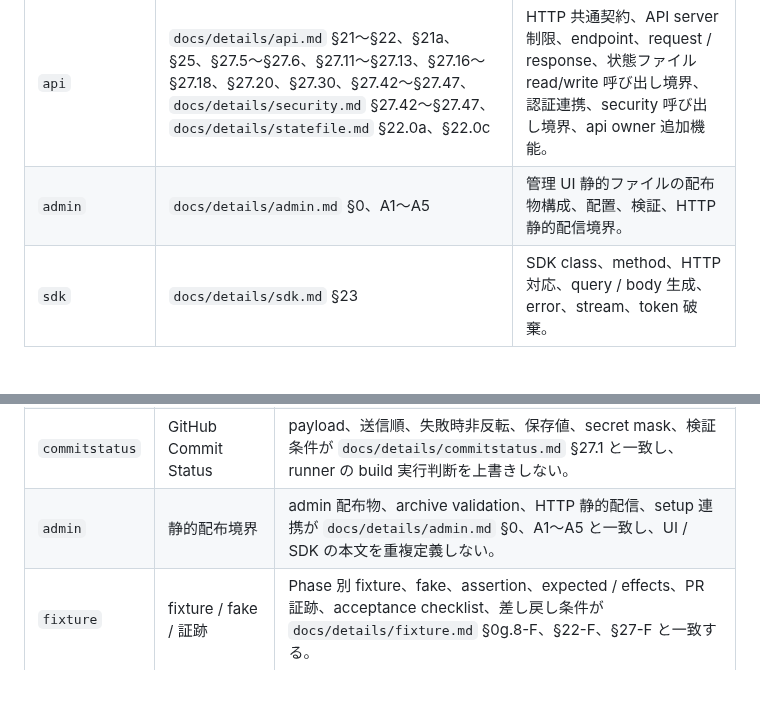
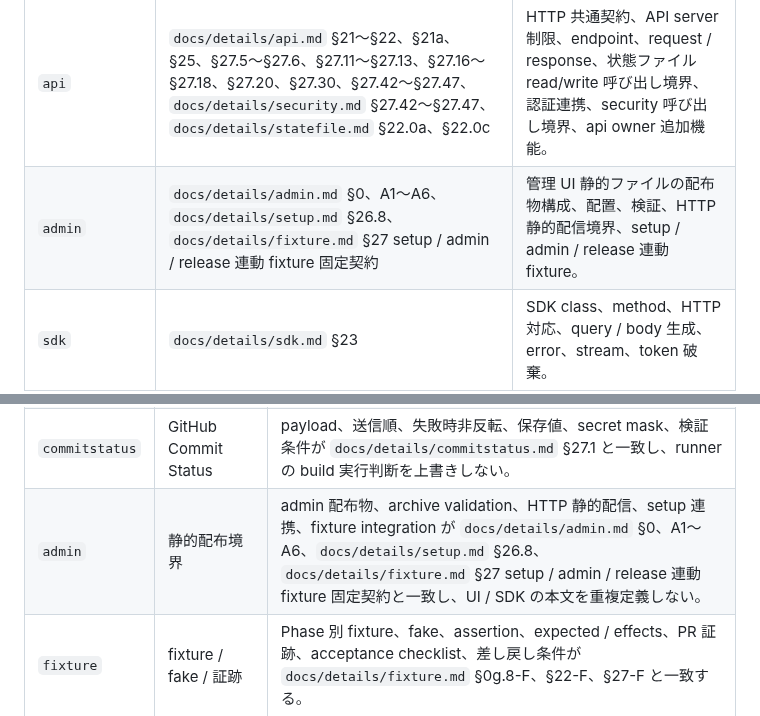
Before and after one commit to fqwink/Build-Scripts, a Markdown page: docs/DETAIL_INDEX.md, 2 parts joined by grey strips. Rendered like a GitHub page; blank space fills up the shorter version.

Commit message:
Align admin setup fixture references

```diff
--- a/docs/DETAIL_INDEX.md
+++ b/docs/DETAIL_INDEX.md
@@ -157,7 +157,7 @@ Part 3 の詳細仕様項目は、実装者が追加の設計判断や推測を
 | `builder` | `docs/details/builder.md` §1〜§9、§8a、§27.4、§27.25、§27.28 | CLI、入力 Markdown、静的 Web サイト出力、HTML / CSS / JavaScript、theme component、変換 report、builder fixture、builder owner 追加機能。 |
 | `runner` | `docs/details/runner.md` §10〜§20、§15a、§27.2〜§27.3、§27.8〜§27.10、§27.14、§27.19、§27.21〜§27.24、§27.26〜§27.27、§27.29、§27.31〜§27.38、`docs/details/commitstatus.md` §27.1、`docs/details/setup.md` §26 | GitHub 監視、設定読取、状態ファイル更新呼び出し、pipeline、deploy、snapshot 作成トリガー、通知、runner fixture、runner owner 追加機能、Commit Status 呼び出し境界、systemd / setup 参照境界。 |
 | `api` | `docs/details/api.md` §21〜§22、§21a、§25、§27.5〜§27.6、§27.11〜§27.13、§27.16〜§27.18、§27.20、§27.30、§27.42〜§27.47、`docs/details/security.md` §27.42〜§27.47、`docs/details/statefile.md` §22.0a、§22.0c | HTTP 共通契約、API server 制限、endpoint、request / response、状態ファイル read/write 呼び出し境界、認証連携、security 呼び出し境界、api owner 追加機能。 |
-| `admin` | `docs/details/admin.md` §0、A1〜A5 | 管理 UI 静的ファイルの配布物構成、配置、検証、HTTP 静的配信境界。 |
+| `admin` | `docs/details/admin.md` §0、A1〜A6、`docs/details/setup.md` §26.8、`docs/details/fixture.md` §27 setup / admin / release 連動 fixture 固定契約 | 管理 UI 静的ファイルの配布物構成、配置、検証、HTTP 静的配信境界、setup / admin / release 連動 fixture。 |
 | `sdk` | `docs/details/sdk.md` §23 | SDK class、method、HTTP 対応、query / body 生成、error、stream、token 破棄。 |
 | `ui` | `docs/details/ui.md` §24 | 画面構成、DOM id、panel、SDK 呼び出し、表示状態、秘密情報消去。 |
 | `setup` | `docs/details/setup.md` §26 | バイナリ配布、配置、systemd、セットアップ、アップデート、リリース成果物検証。 |
@@ -321,7 +321,7 @@ Part 3 の詳細仕様項目は、実装者が追加の設計判断や推測を
 | `security` | 認証・認可・漏えい禁止 | scope、API key、audit、session、TOTP、rate limit、秘密情報非表示、失敗時副作用が `docs/details/security.md` §27.42〜§27.47 と一致する。 |
 | `archive` | artifact / log archive | gzip archive、snapshot、download、delete、rollback、cleanup の実体処理が `docs/details/archive.md` §27.7、§27.15 と一致し、API / SDK / UI の応答契約を上書きしない。 |
 | `commitstatus` | GitHub Commit Status | payload、送信順、失敗時非反転、保存値、secret mask、検証条件が `docs/details/commitstatus.md` §27.1 と一致し、runner の build 実行判断を上書きしない。 |
-| `admin` | 静的配布境界 | admin 配布物、archive validation、HTTP 静的配信、setup 連携が `docs/details/admin.md` §0、A1〜A5 と一致し、UI / SDK の本文を重複定義しない。 |
+| `admin` | 静的配布境界 | admin 配布物、archive validation、HTTP 静的配信、setup 連携、fixture integration が `docs/details/admin.md` §0、A1〜A6、`docs/details/setup.md` §26.8、`docs/details/fixture.md` §27 setup / admin / release 連動 fixture 固定契約と一致し、UI / SDK の本文を重複定義しない。 |
 | `fixture` | fixture / fake / 証跡 | Phase 別 fixture、fake、assertion、expected / effects、PR 証跡、acceptance checklist、差し戻し条件が `docs/details/fixture.md` §0g.8-F、§22-F、§27-F と一致する。 |
 
 検証結果は、実装 PR の本文または実装完了報告に、対象、実行コマンド、fixture 名、期待結果、実結果、状態差分、外部副作用、secret 確認、対象外確認を対応付けて記録する。記録形式、必須項目、不足時の扱いは `docs/details/fixture.md` の PR 証跡契約を正とする。検証不能な項目がある場合は、その項目を完了扱いにしてはならない。
```
Also changed, not shown: docs/details/admin.md (+1 -1 lines), docs/details/setup.md (+4 -4 lines).
